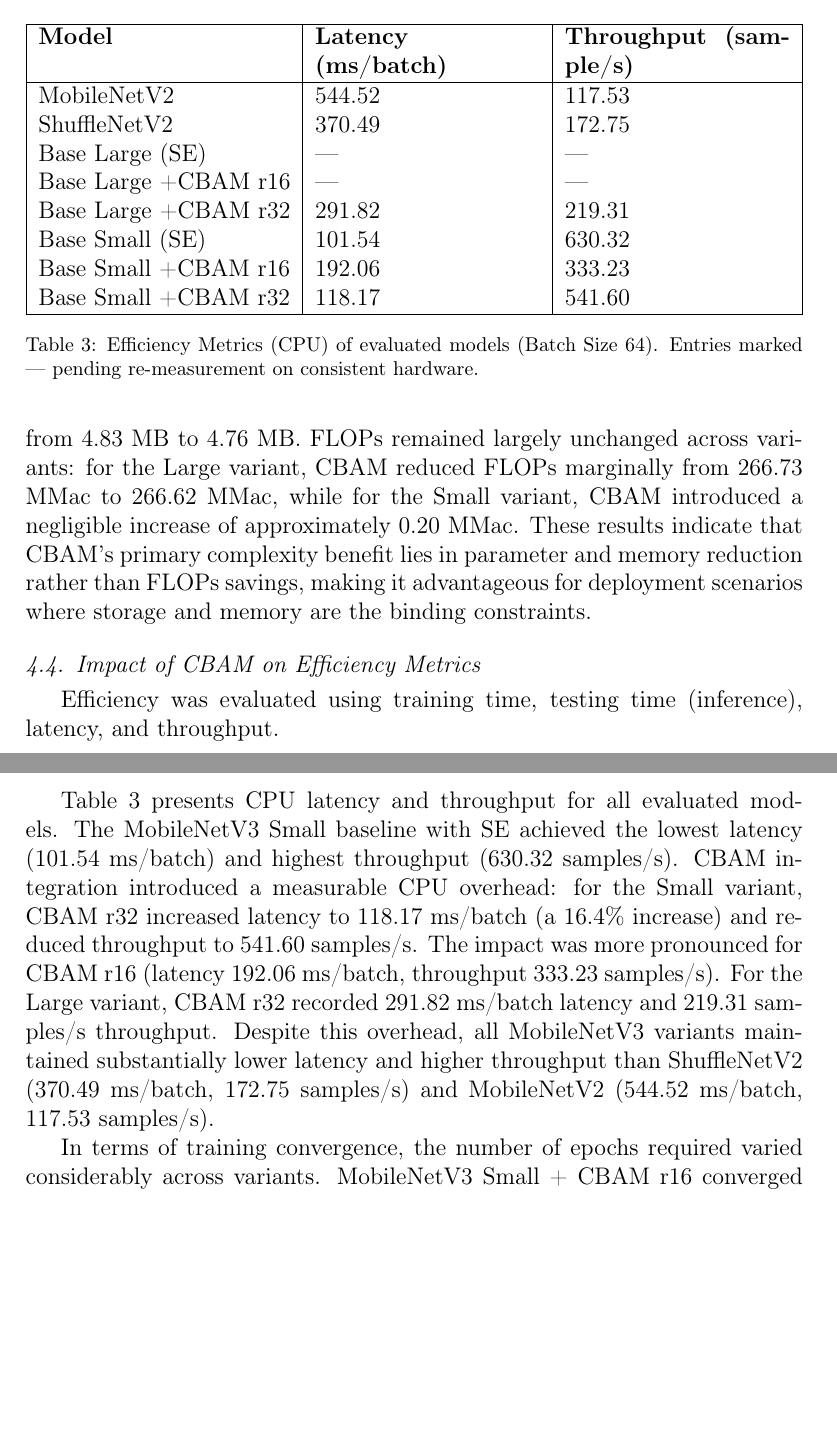
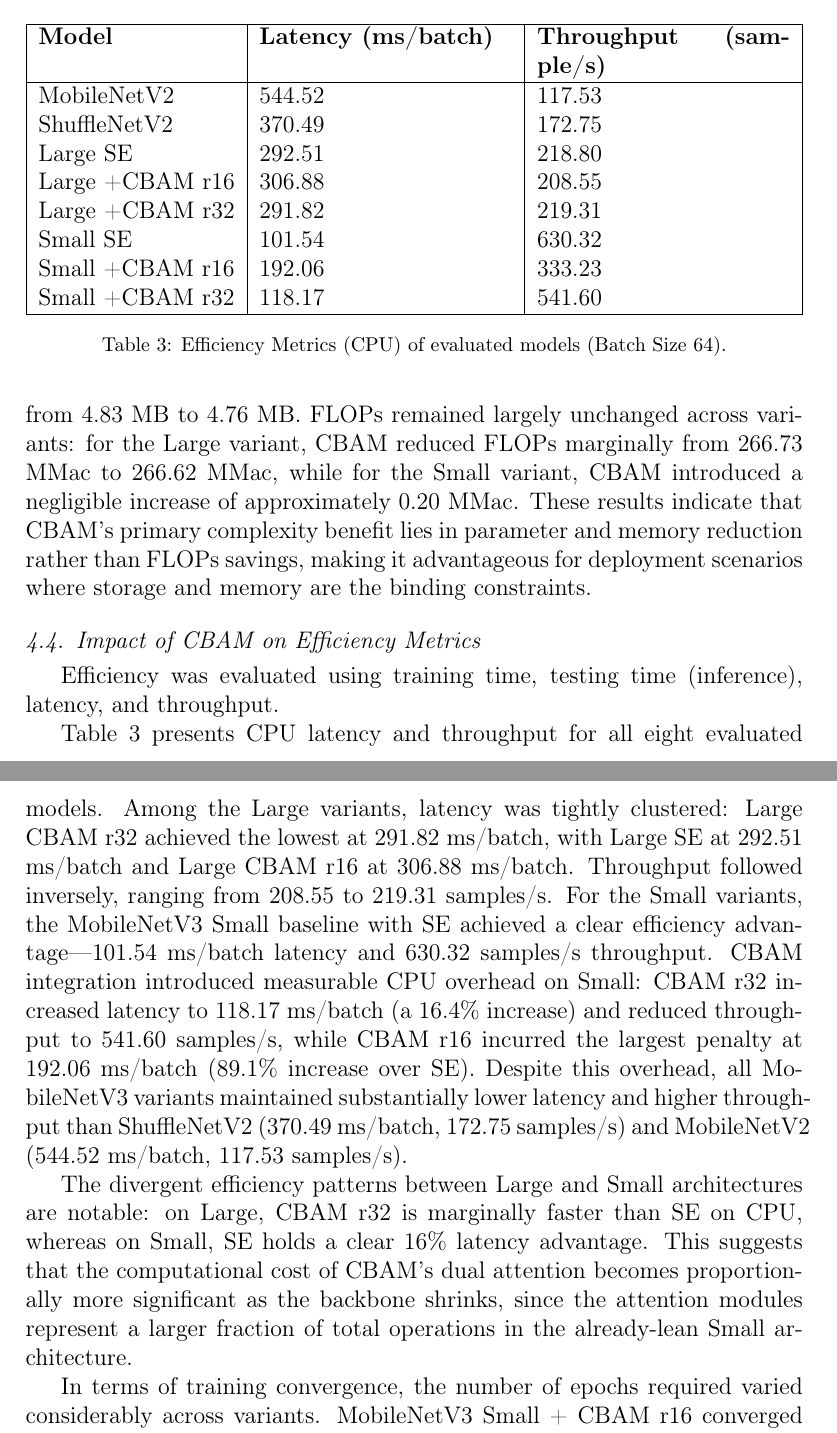
Before and after one commit to sundana/plant-diseases-paper, a LaTeX paper (main.tex): two parts of pages 15 and 16 of 23, joined at a grey line, cut so that both start at the same text, the shorter picture padded with empty space. Compiled offline with pdfLaTeX.

Commit message:
Revise efficiency metrics and analysis for MobileNetV3 models, updating latency and throughput results. Clarify performance differences between Large and Small architectures, emphasizing the impact of CBAM integration on efficiency.

```diff
--- a/main.tex
+++ b/main.tex
@@ -378,19 +378,21 @@ Efficiency was evaluated using training time, testing time (inference), latency,
         \hline
         MobileNetV2 & 544.52 & 117.53 \\
         ShuffleNetV2 & 370.49 & 172.75 \\
-        Base Large (SE) & --- & --- \\
-        Base Large +CBAM r16 & --- & --- \\
-        Base Large +CBAM r32 & 291.82 & 219.31 \\
-        Base Small (SE) & 101.54 & 630.32 \\
-        Base Small +CBAM r16 & 192.06 & 333.23 \\
-        Base Small +CBAM r32 & 118.17 & 541.60 \\
+        Large SE & 292.51 & 218.80 \\
+        Large +CBAM r16 & 306.88 & 208.55 \\
+        Large +CBAM r32 & 291.82 & 219.31 \\
+        Small SE & 101.54 & 630.32 \\
+        Small +CBAM r16 & 192.06 & 333.23 \\
+        Small +CBAM r32 & 118.17 & 541.60 \\
         \hline
     \end{tabularx}
-    \caption{Efficiency Metrics (CPU) of evaluated models (Batch Size 64). Entries marked --- pending re-measurement on consistent hardware.}
+    \caption{Efficiency Metrics (CPU) of evaluated models (Batch Size 64).}
     \label{tab:efficiency-result}
 \end{table}
 
-Table \ref{tab:efficiency-result} presents CPU latency and throughput for all evaluated models. The MobileNetV3 Small baseline with SE achieved the lowest latency (101.54 ms/batch) and highest throughput (630.32 samples/s). CBAM integration introduced a measurable CPU overhead: for the Small variant, CBAM r32 increased latency to 118.17 ms/batch (a 16.4\% increase) and reduced throughput to 541.60 samples/s. The impact was more pronounced for CBAM r16 (latency 192.06 ms/batch, throughput 333.23 samples/s). For the Large variant, CBAM r32 recorded 291.82 ms/batch latency and 219.31 samples/s throughput. Despite this overhead, all MobileNetV3 variants maintained substantially lower latency and higher throughput than ShuffleNetV2 (370.49 ms/batch, 172.75 samples/s) and MobileNetV2 (544.52 ms/batch, 117.53 samples/s).
+Table \ref{tab:efficiency-result} presents CPU latency and throughput for all eight evaluated models. Among the Large variants, latency was tightly clustered: Large CBAM r32 achieved the lowest at 291.82 ms/batch, with Large SE at 292.51 ms/batch and Large CBAM r16 at 306.88 ms/batch. Throughput followed inversely, ranging from 208.55 to 219.31 samples/s. For the Small variants, the MobileNetV3 Small baseline with SE achieved a clear efficiency advantage—101.54 ms/batch latency and 630.32 samples/s throughput. CBAM integration introduced measurable CPU overhead on Small: CBAM r32 increased latency to 118.17 ms/batch (a 16.4\% increase) and reduced throughput to 541.60 samples/s, while CBAM r16 incurred the largest penalty at 192.06 ms/batch (89.1\% increase over SE). Despite this overhead, all MobileNetV3 variants maintained substantially lower latency and higher throughput than ShuffleNetV2 (370.49 ms/batch, 172.75 samples/s) and MobileNetV2 (544.52 ms/batch, 117.53 samples/s).
+
+The divergent efficiency patterns between Large and Small architectures are notable: on Large, CBAM r32 is marginally faster than SE on CPU, whereas on Small, SE holds a clear 16\% latency advantage. This suggests that the computational cost of CBAM's dual attention becomes proportionally more significant as the backbone shrinks, since the attention modules represent a larger fraction of total operations in the already-lean Small architecture.
 
 In terms of training convergence, the number of epochs required varied considerably across variants. MobileNetV3 Small + CBAM r16 converged fastest at 15 minutes (17 epochs), while Large SE required the longest training at 54 minutes (44 epochs). Notably, CBAM r32 variants demanded more epochs than their SE counterparts—31 vs.\ 24 for Small, 31 vs.\ 44 for Large—reflecting the slower feature learning induced by aggressive channel compression. However, when measured by wall-clock time, Small CBAM r32 (26 min) was only modestly slower than Small SE (20 min), as the per-epoch cost of CBAM was offset by the reduced parameter count (1.25M vs.\ 1.27M).
 
```
